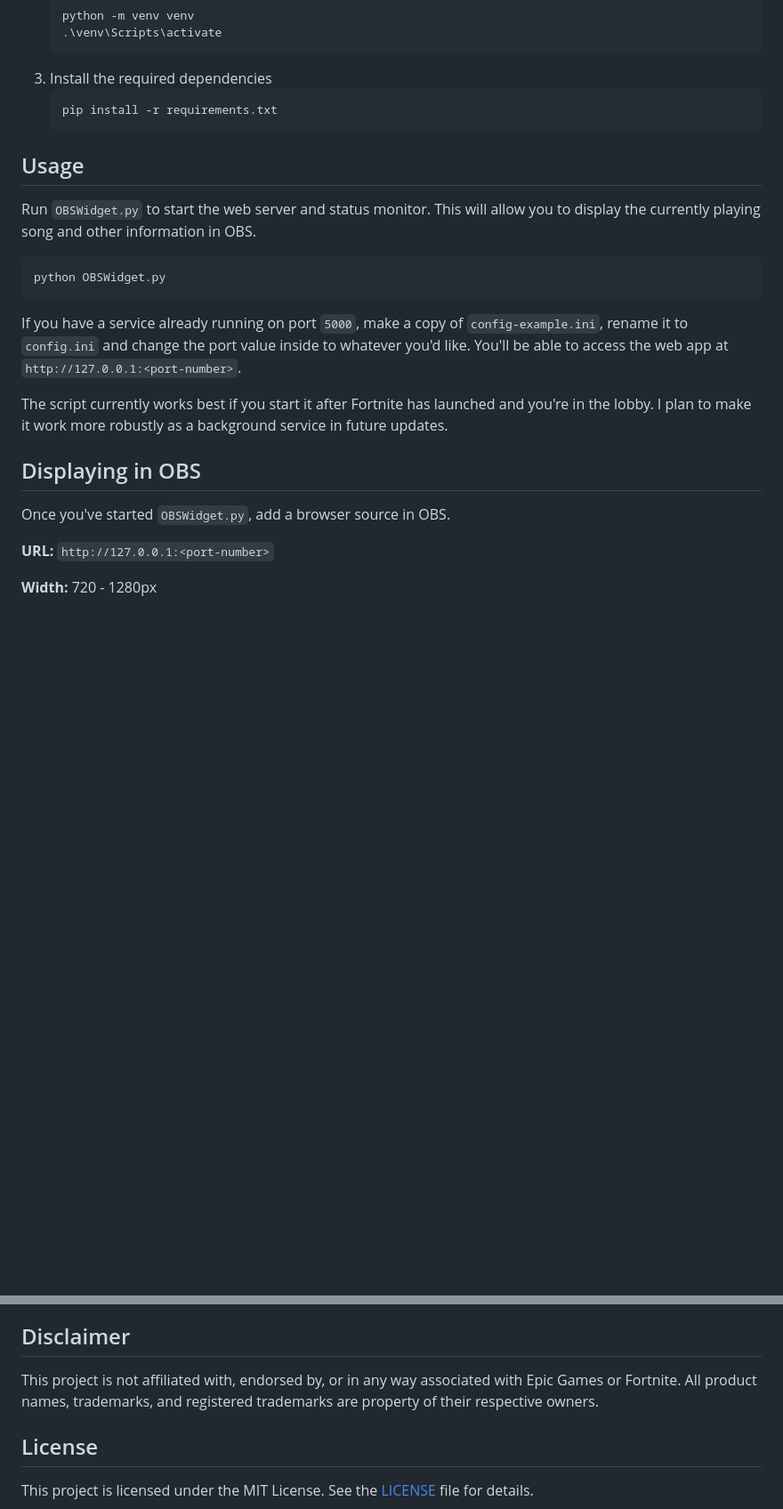
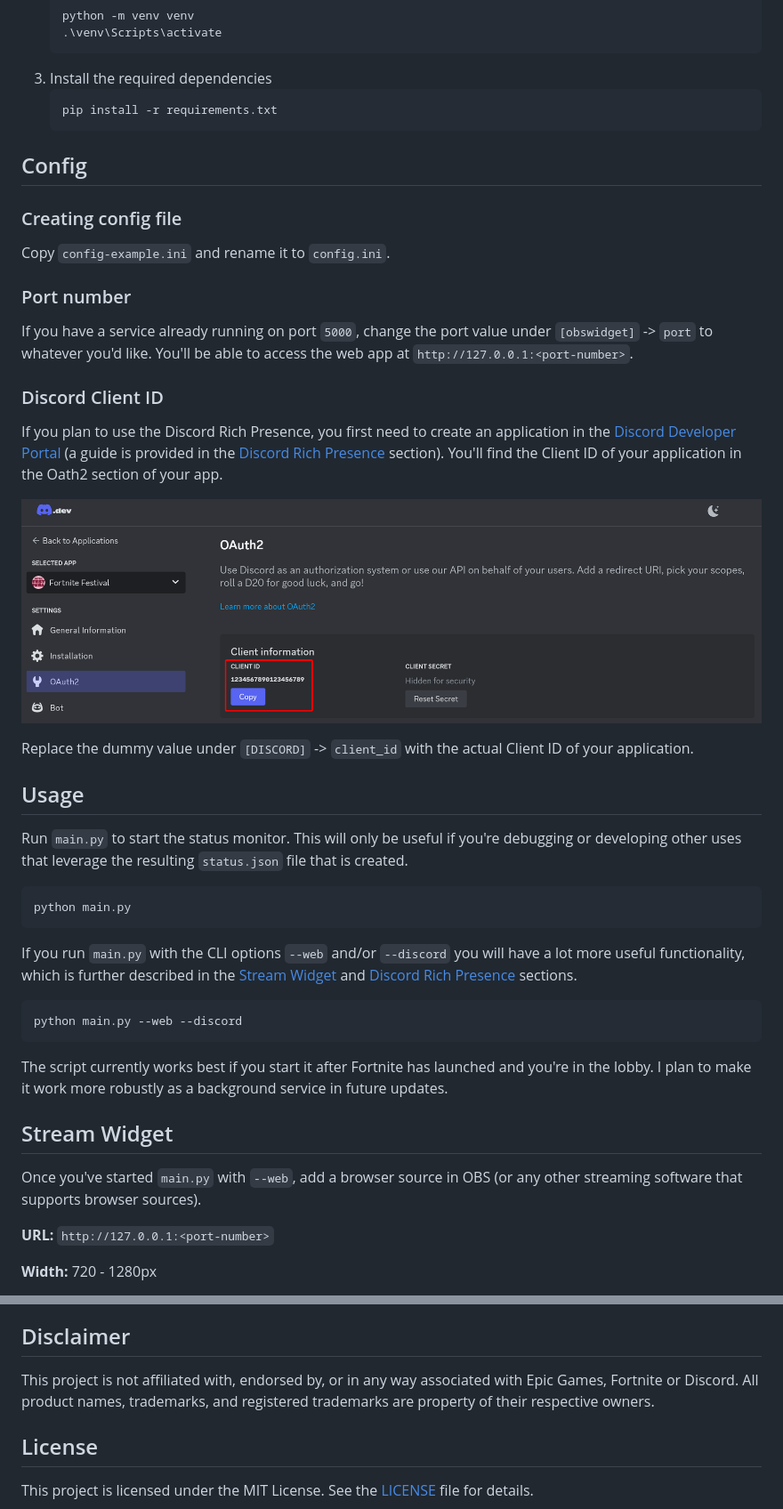
Before and after one commit to LeviSnoot/FNFest-Status, a Markdown page: README.md, 2 parts joined by grey strips. Shown: that part at 89% size. GitHub-like rendering; pictures changed too: assets/client-id-example.png (added); blank space fills up the shorter version.

````diff
--- a/README.md
+++ b/README.md
@@ -33,21 +34,40 @@ The script (`playerStatus.py`) simply reads your Fortnite log file (located in `
     pip install -r requirements.txt
     ```
 
+## Config
+
+### Creating config file
+Copy `config-example.ini` and rename it to `config.ini`.
+
+### Port number
+If you have a service already running on port `5000`, change the port value under `[obswidget]` -> `port` to whatever you'd like. You'll be able to access the web app at `http://127.0.0.1:<port-number>`.
+
+### Discord Client ID
+If you plan to use the Discord Rich Presence, you first need to create an application in the [Discord Developer Portal](https://discord.com/developers/applications) (a guide is provided in the [Discord Rich Presence](#discord-rich-presence) section). You'll find the Client ID of your application in the Oath2 section of your app.
+
+![](assets/client-id-example.png)
+
+Replace the dummy value under `[DISCORD]` -> `client_id` with the actual Client ID of your application.
+
 ## Usage
 
-Run `OBSWidget.py` to start the web server and status monitor. This will allow you to display the currently playing song and other information in OBS.
+Run `main.py` to start the status monitor. This will only be useful if you're debugging or developing other uses that leverage the resulting `status.json` file that is created.
 
 ```sh
-python OBSWidget.py
+python main.py
 ```
 
-If you have a service already running on port `5000`, make a copy of `config-example.ini`, rename it to `config.ini` and change the port value inside to whatever you'd like. You'll be able to access the web app at `http://127.0.0.1:<port-number>`.
+If you run `main.py` with the CLI options `--web` and/or `--discord` you will have a lot more useful functionality, which is further described in the [Stream Widget](#stream-widget) and [Discord Rich Presence](#discord-rich-presence) sections.
+
+```sh
+python main.py --web --discord
+```
 
 The script currently works best if you start it after Fortnite has launched and you're in the lobby. I plan to make it work more robustly as a background service in future updates.
 
-## Displaying in OBS
+## Stream Widget
 
-Once you've started `OBSWidget.py`, add a browser source in OBS.
+Once you've started `main.py` with `--web`, add a browser source in OBS (or any other streaming software that supports browser sources).
 
 **URL:** `http://127.0.0.1:<port-number>`
 
@@ -80,7 +109,7 @@ Check the [Projects](https://github.com/users/LeviSnoot/projects/1) section.
 
 ## Disclaimer
 
-This project is not affiliated with, endorsed by, or in any way associated with Epic Games or Fortnite. All product names, trademarks, and registered trademarks are property of their respective owners.
+This project is not affiliated with, endorsed by, or in any way associated with Epic Games, Fortnite or Discord. All product names, trademarks, and registered trademarks are property of their respective owners.
 
 ## License
 
````
Also changed, not shown: other parts of README.md (+13 -3 lines), assets/rpc-promo.png (added), 5 other files.
